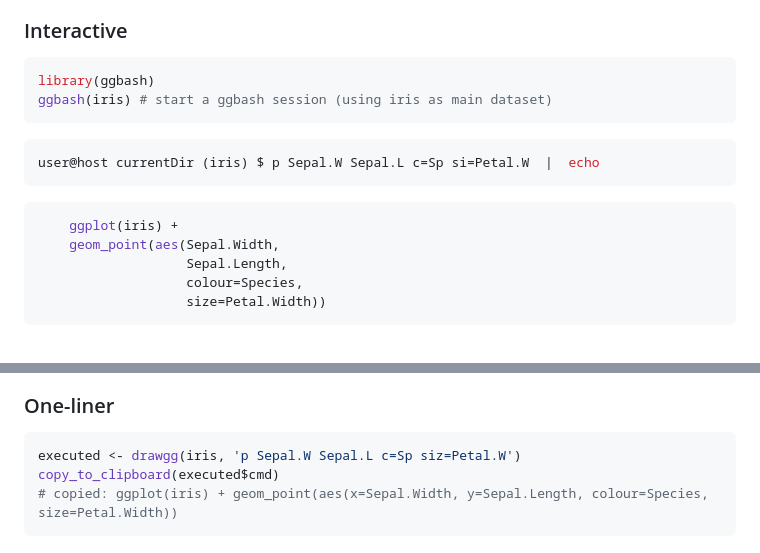
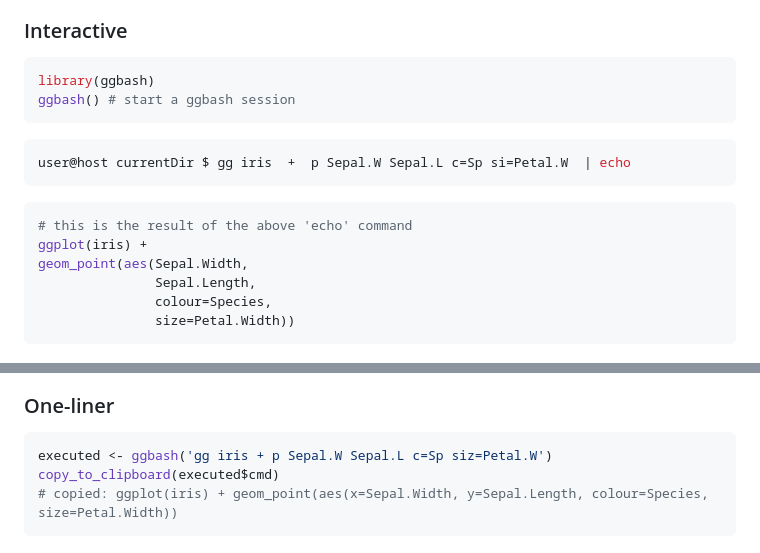
Before and after one commit to caprice-j/ggbash, a Markdown page: README.md, 2 parts joined by grey strips. GitHub-like rendering.

````diff
--- a/README.md
+++ b/README.md
@@ -20,19 +20,20 @@ Usage
 
 ``` bash
 library(ggbash)
-ggbash(iris) # start a ggbash session (using iris as main dataset)
+ggbash() # start a ggbash session
 ```
 
 ``` bash
-user@host currentDir (iris) $ p Sepal.W Sepal.L c=Sp si=Petal.W  |  echo
+user@host currentDir $ gg iris  +  p Sepal.W Sepal.L c=Sp si=Petal.W  | echo
 ```
 
 ``` r
-    ggplot(iris) +
-    geom_point(aes(Sepal.Width,
-                   Sepal.Length,
-                   colour=Species,
-                   size=Petal.Width))
+# this is the result of the above 'echo' command
+ggplot(iris) +
+geom_point(aes(Sepal.Width,
+               Sepal.Length,
+               colour=Species,
+               size=Petal.Width))
 ```
 
 ![](README-example-1.png)
@@ -40,7 +41,7 @@ user@host currentDir (iris) $ p Sepal.W Sepal.L c=Sp si=Petal.W  |  echo
 ### One-liner
 
 ``` r
-executed <- drawgg(iris, 'p Sepal.W Sepal.L c=Sp siz=Petal.W')
+executed <- ggbash('gg iris + p Sepal.W Sepal.L c=Sp siz=Petal.W')
 copy_to_clipboard(executed$cmd)
 # copied: ggplot(iris) + geom_point(aes(x=Sepal.Width, y=Sepal.Length, colour=Species, size=Petal.Width))
 ```
````
Also changed, not shown: other parts of README.md (+27 -12 lines), README-pipe_example-1.png (added), 5 other files.
